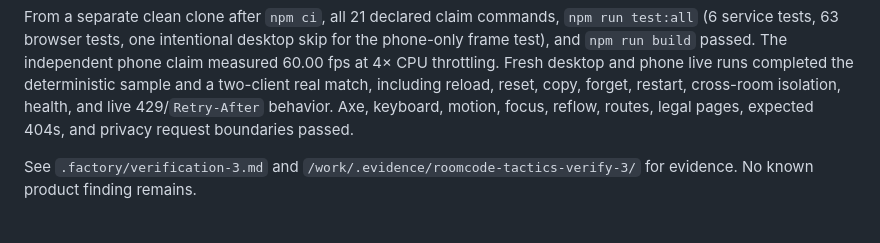
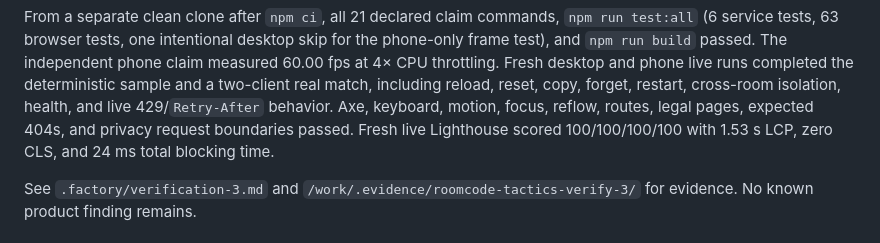
Before and after one commit to B-Divyesh/sf-roomcode-tactics, a Markdown page: .factory/handoff.md, the part around the change. Rendered like a GitHub page.

```diff
--- a/.factory/handoff.md
+++ b/.factory/handoff.md
@@ -20,6 +20,8 @@ live runs completed the deterministic sample and a two-client real match,
 including reload, reset, copy, forget, restart, cross-room isolation, health,
 and live 429/`Retry-After` behavior. Axe, keyboard, motion, focus, reflow,
 routes, legal pages, expected 404s, and privacy request boundaries passed.
+Fresh live Lighthouse scored 100/100/100/100 with 1.53 s LCP, zero CLS, and
+24 ms total blocking time.
 
 See `.factory/verification-3.md` and
 `/work/.evidence/roomcode-tactics-verify-3/` for evidence. No known product
```
Also changed, not shown: .factory/verification-3.md (+2 -0 lines).
